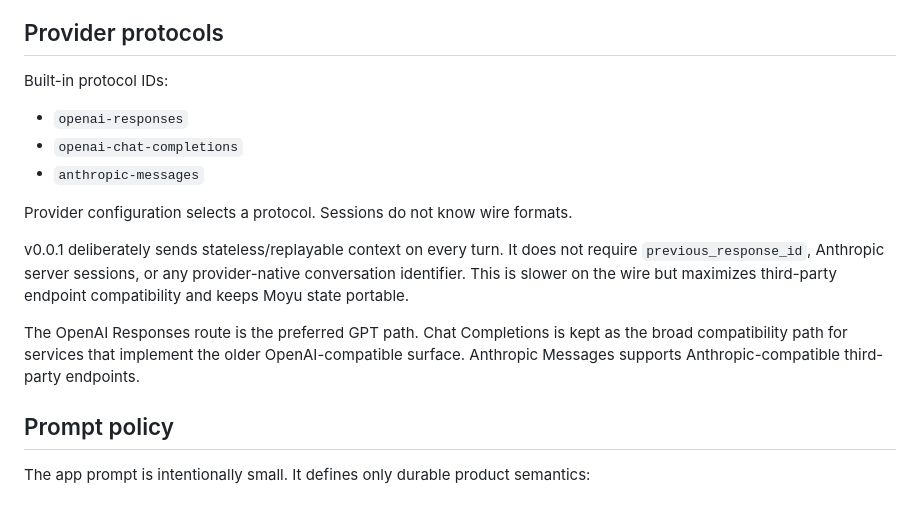
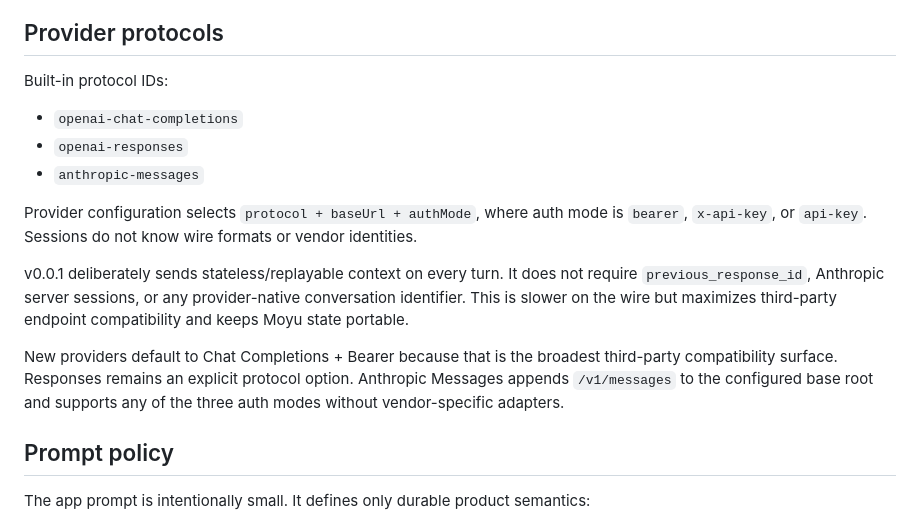
Before and after one commit to Xs-trek/Moyu_chat, a Markdown page: V0.0.1_DESIGN.md, the part around the change. GitHub-like rendering.

Commit message:
post-change checkpoint

```diff
--- a/V0.0.1_DESIGN.md
+++ b/V0.0.1_DESIGN.md
@@ -88,15 +88,15 @@ This is the central invariant of v0.0.1.
 
 Built-in protocol IDs:
 
+- `openai-chat-completions`
 - `openai-responses`
-- `openai-chat-completions`
 - `anthropic-messages`
 
-Provider configuration selects a protocol. Sessions do not know wire formats.
+Provider configuration selects `protocol + baseUrl + authMode`, where auth mode is `bearer`, `x-api-key`, or `api-key`. Sessions do not know wire formats or vendor identities.
 
 v0.0.1 deliberately sends stateless/replayable context on every turn. It does not require `previous_response_id`, Anthropic server sessions, or any provider-native conversation identifier. This is slower on the wire but maximizes third-party endpoint compatibility and keeps Moyu state portable.
 
-The OpenAI Responses route is the preferred GPT path. Chat Completions is kept as the broad compatibility path for services that implement the older OpenAI-compatible surface. Anthropic Messages supports Anthropic-compatible third-party endpoints.
+New providers default to Chat Completions + Bearer because that is the broadest third-party compatibility surface. Responses remains an explicit protocol option. Anthropic Messages appends `/v1/messages` to the configured base root and supports any of the three auth modes without vendor-specific adapters.
 
 ## Prompt policy
 
```
